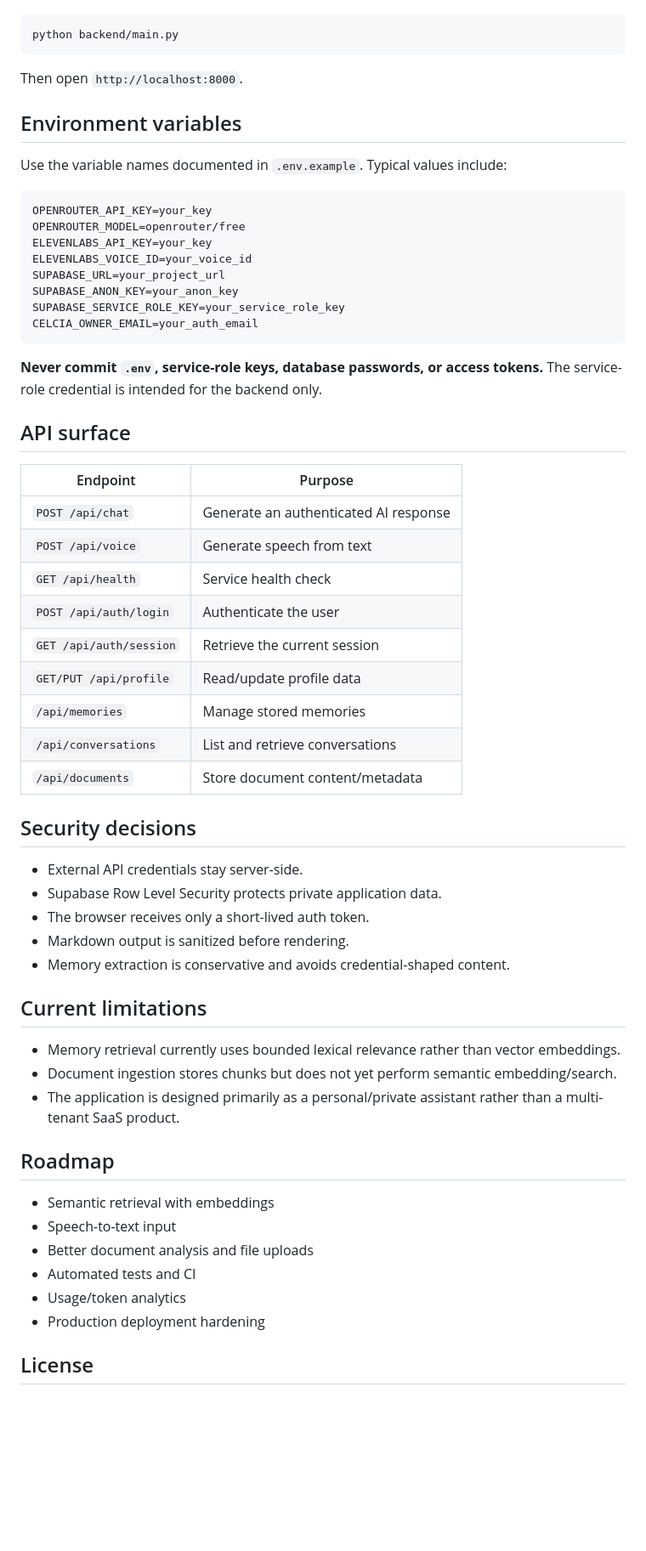
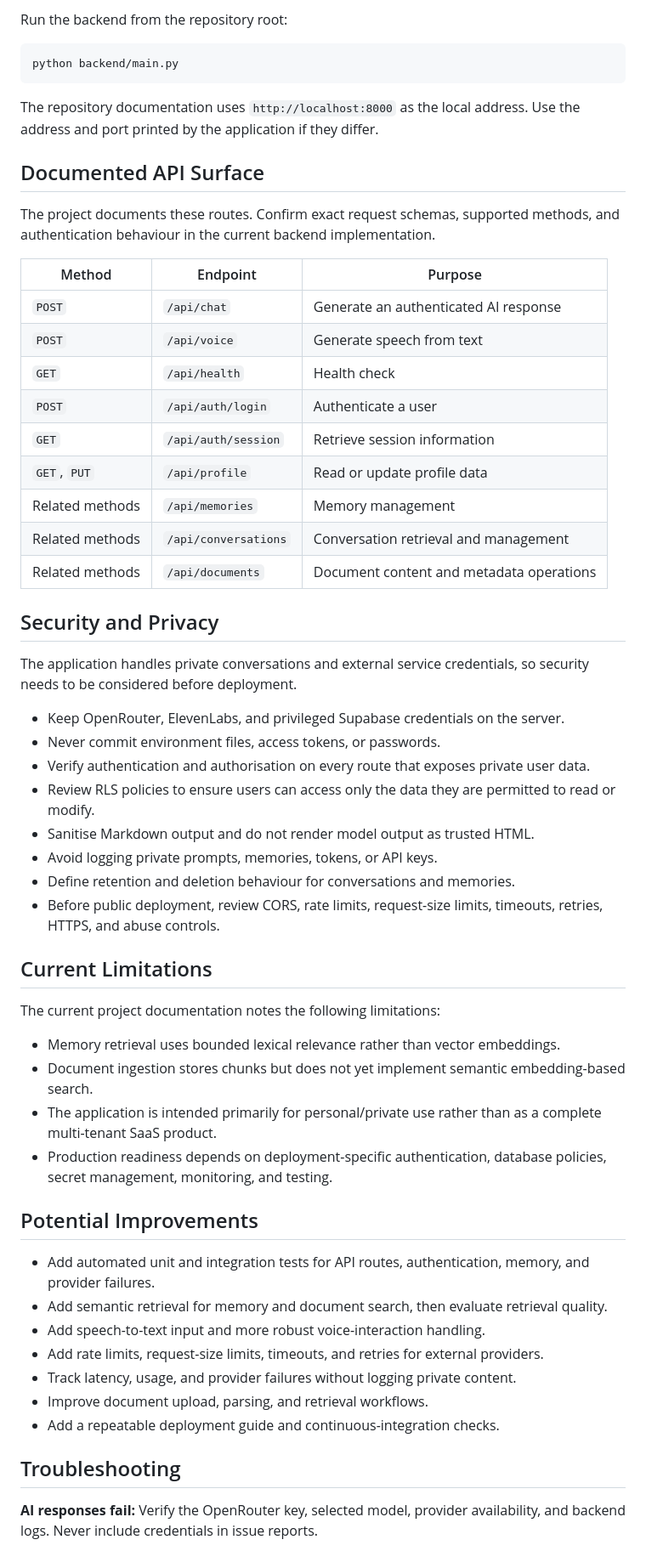
Before and after one commit to Rubenjoe/GenAiChat, a Markdown page: README.md, the part around one of its changes. Shown at 85% size. Drawn GitHub-style; blank space fills up the shorter version.

Commit message:
docs: professionalize Celcia AI README

````diff
--- a/README.md
+++ b/README.md
@@ -105,63 +157,60 @@ Start the backend:
+Run the backend from the repository root:
 
 ```bash
 python backend/main.py
 ```
 
-Then open `http://localhost:8000`.
+The repository documentation uses `http://localhost:8000` as the local address. Use the address and port printed by the application if they differ.
 
-## Environment variables
+## Documented API Surface
 
-Use the variable names documented in `.env.example`. Typical values include:
+The project documents these routes. Confirm exact request schemas, supported methods, and authentication behaviour in the current backend implementation.
 
-```env
-OPENROUTER_API_KEY=your_key
-OPENROUTER_MODEL=openrouter/free
-ELEVENLABS_API_KEY=your_key
-ELEVENLABS_VOICE_ID=your_voice_id
-SUPABASE_URL=your_project_url
-SUPABASE_ANON_KEY=your_anon_key
-SUPABASE_SERVICE_ROLE_KEY=your_service_role_key
-CELCIA_OWNER_EMAIL=your_auth_email
-```
+| Method | Endpoint | Purpose |
+|---|---|---|
+| `POST` | `/api/chat` | Generate an authenticated AI response |
+| `POST` | `/api/voice` | Generate speech from text |
+| `GET` | `/api/health` | Health check |
+| `POST` | `/api/auth/login` | Authenticate a user |
+| `GET` | `/api/auth/session` | Retrieve session information |
+| `GET`, `PUT` | `/api/profile` | Read or update profile data |
+| Related methods | `/api/memories` | Memory management |
+| Related methods | `/api/conversations` | Conversation retrieval and management |
+| Related methods | `/api/documents` | Document content and metadata operations |
 
-**Never commit `.env`, service-role keys, database passwords, or access tokens.** The service-role credential is intended for the backend only.
+## Security and Privacy
 
-## API surface
+The application handles private conversations and external service credentials, so security needs to be considered before deployment.
 
-| Endpoint | Purpose |
-|---|---|
-| `POST /api/chat` | Generate an authenticated AI response |
-| `POST /api/voice` | Generate speech from text |
-| `GET /api/health` | Service health check |
-| `POST /api/auth/login` | Authenticate the user |
-| `GET /api/auth/session` | Retrieve the current session |
-| `GET/PUT /api/profile` | Read/update profile data |
-| `/api/memories` | Manage stored memories |
-| `/api/conversations` | List and retrieve conversations |
-| `/api/documents` | Store document content/metadata |
+- Keep OpenRouter, ElevenLabs, and privileged Supabase credentials on the server.
+- Never commit environment files, access tokens, or passwords.
+- Verify authentication and authorisation on every route that exposes private user data.
+- Review RLS policies to ensure users can access only the data they are permitted to read or modify.
+- Sanitise Markdown output and do not render model output as trusted HTML.
+- Avoid logging private prompts, memories, tokens, or API keys.
+- Define retention and deletion behaviour for conversations and memories.
+- Before public deployment, review CORS, rate limits, request-size limits, timeouts, retries, HTTPS, and abuse controls.
 
-## Security decisions
+## Current Limitations
 
-- External API credentials stay server-side.
-- Supabase Row Level Security protects private application data.
-- The browser receives only a short-lived auth token.
-- Markdown output is sanitized before rendering.
-- Memory extraction is conservative and avoids credential-shaped content.
+The current project documentation notes the following limitations:
 
-## Current limitations
+- Memory retrieval uses bounded lexical relevance rather than vector embeddings.
+- Document ingestion stores chunks but does not yet implement semantic embedding-based search.
+- The application is intended primarily for personal/private use rather than as a complete multi-tenant SaaS product.
+- Production readiness depends on deployment-specific authentication, database policies, secret management, monitoring, and testing.
 
-- Memory retrieval currently uses bounded lexical relevance rather than vector embeddings.
-- Document ingestion stores chunks but does not yet perform semantic embedding/search.
-- The application is designed primarily as a personal/private assistant rather than a multi-tenant SaaS product.
+## Potential Improvements
 
-## Roadmap
+- Add automated unit and integration tests for API routes, authentication, memory, and provider failures.
+- Add semantic retrieval for memory and document search, then evaluate retrieval quality.
+- Add speech-to-text input and more robust voice-interaction handling.
+- Add rate limits, request-size limits, timeouts, and retries for external providers.
+- Track latency, usage, and provider failures without logging private content.
+- Improve document upload, parsing, and retrieval workflows.
+- Add a repeatable deployment guide and continuous-integration checks.
 
-- Semantic retrieval with embeddings
-- Speech-to-text input
-- Better document analysis and file uploads
-- Automated tests and CI
-- Usage/token analytics
-- Production deployment hardening
+## Troubleshooting
 
-## License
+**AI responses fail:** Verify the OpenRouter key, selected model, provider availability, and backend logs. Never include credentials in issue reports.
 
````
Also changed, not shown: other parts of README.md (+131 -65 lines).
